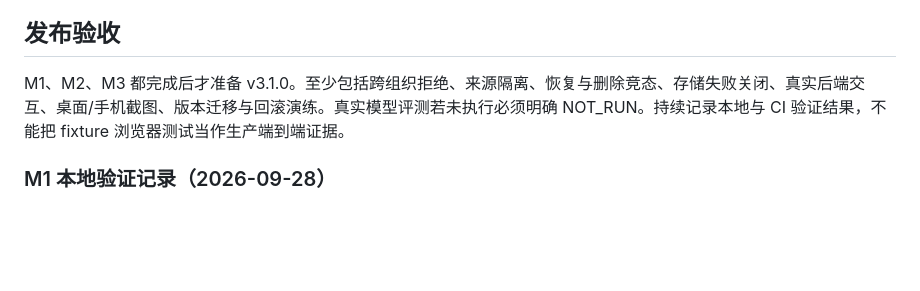
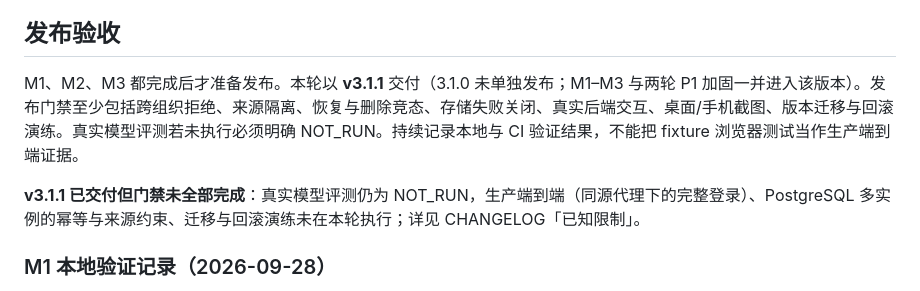
Before and after one commit to kyfd/changeguard, a Markdown page: docs/v3.1-roadmap.md, the part around the change. Rendered like a GitHub page; blank space fills up the shorter version.

```diff
--- a/docs/v3.1-roadmap.md
+++ b/docs/v3.1-roadmap.md
@@ -148,7 +148,9 @@ Go：`POST /api/changes` 拒绝调用方声明 `source`，并在建立 Agent 关
 
 ## 发布验收
 
-M1、M2、M3 都完成后才准备 v3.1.0。至少包括跨组织拒绝、来源隔离、恢复与删除竞态、存储失败关闭、真实后端交互、桌面/手机截图、版本迁移与回滚演练。真实模型评测若未执行必须明确 NOT_RUN。持续记录本地与 CI 验证结果，不能把 fixture 浏览器测试当作生产端到端证据。
+M1、M2、M3 都完成后才准备发布。本轮以 **v3.1.1** 交付（3.1.0 未单独发布；M1–M3 与两轮 P1 加固一并进入该版本）。发布门禁至少包括跨组织拒绝、来源隔离、恢复与删除竞态、存储失败关闭、真实后端交互、桌面/手机截图、版本迁移与回滚演练。真实模型评测若未执行必须明确 NOT_RUN。持续记录本地与 CI 验证结果，不能把 fixture 浏览器测试当作生产端到端证据。
+
+**v3.1.1 已交付但门禁未全部完成**：真实模型评测仍为 NOT_RUN，生产端到端（同源代理下的完整登录）、PostgreSQL 多实例的幂等与来源约束、迁移与回滚演练未在本轮执行；详见 CHANGELOG「已知限制」。
 
 ### M1 本地验证记录（2026-09-28）
 
```
Also changed, not shown: CHANGELOG.md (+28 -0 lines).
